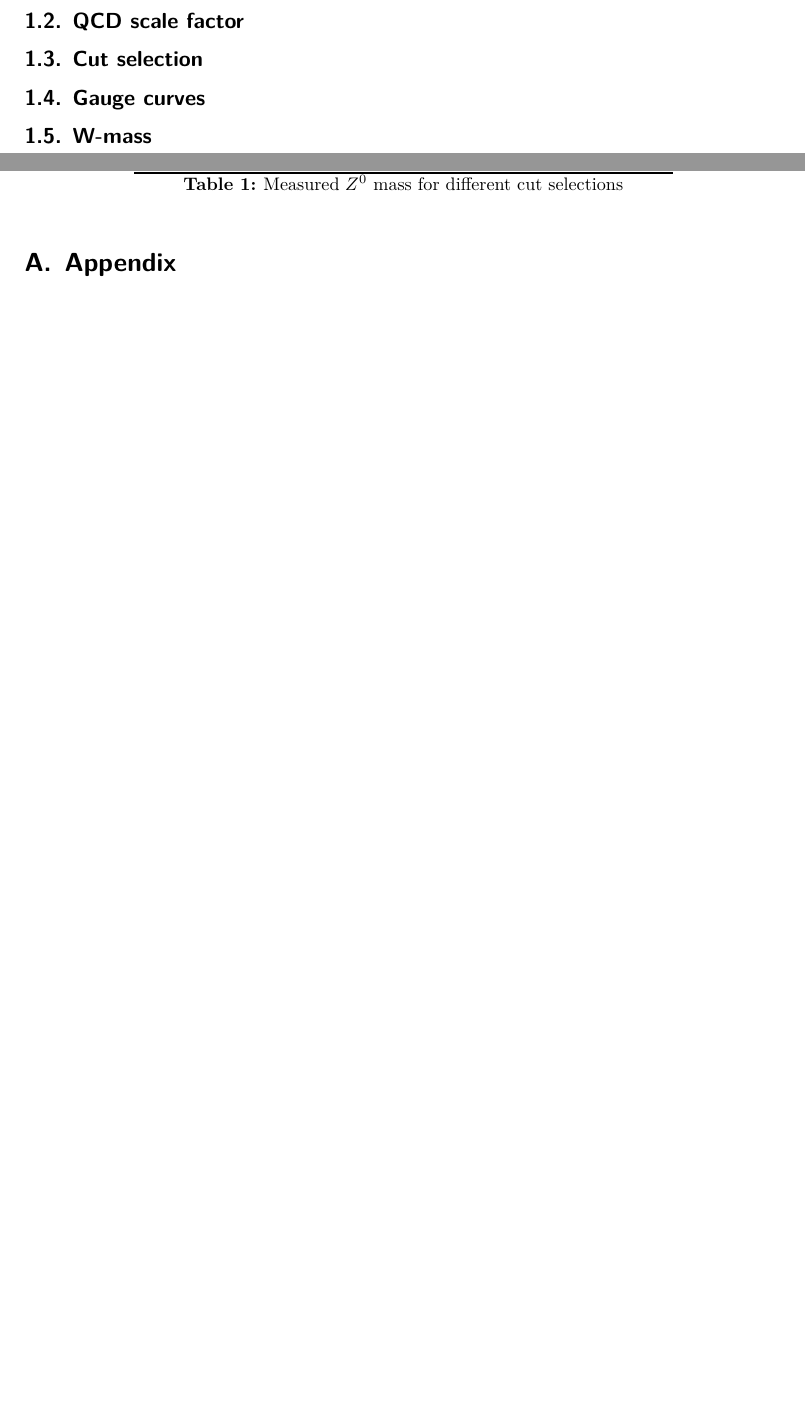
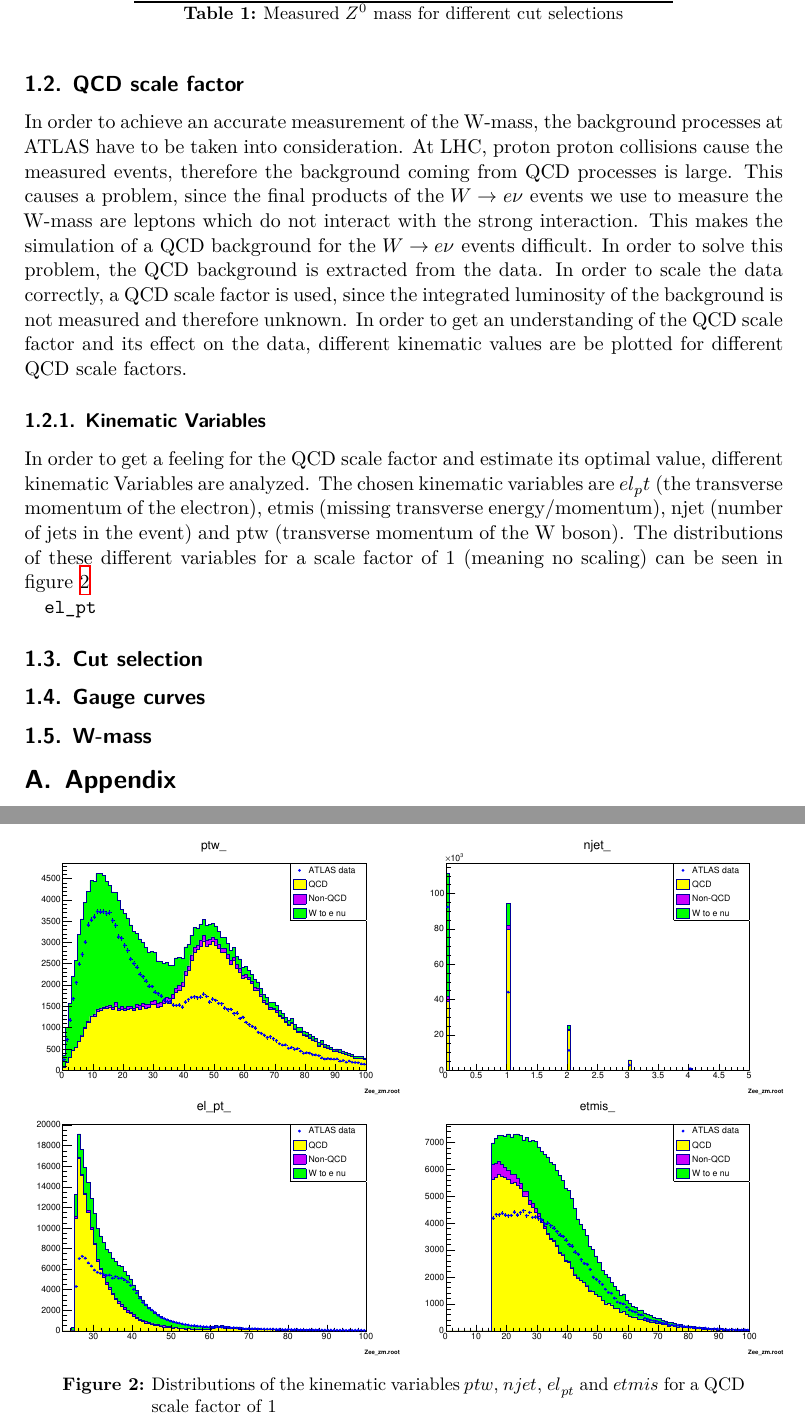
Before and after one commit to benjbrandt/E214, a LaTeX document (latex-template/main.tex, which reads latex-template/content/appendix.tex, latex-template/content/w-mass.tex): two parts of pages 3 and 4 of 4 before the commit and two parts of pages 4 and 5 of 6 after it, joined at a grey line, cut so that both start at the same text, the shorter picture padded with empty space. Compiled offline with XeLaTeX.

Commit message:
started on scale factor section

```diff
--- a/latex-template/content/appendix.tex
+++ b/latex-template/content/appendix.tex
@@ -1,2 +1,23 @@
 \section{Appendix}
 \label{sec:appendix}
+
+\begin{figure}
+    \begin{subfigure}{0.5\textwidth}
+        \includegraphics[width=\textwidth]{../W_mass/ptw_100_0_100_qcd1.pdf}
+    \end{subfigure}
+    \begin{subfigure}{0.5\textwidth}
+        \includegraphics[width=\textwidth]{../W_mass/njet_100_0_5_qcd1.pdf}
+    \end{subfigure}
+    \begin{subfigure}{0.5\textwidth}
+        \includegraphics[width=\textwidth]{../W_mass/elpt_100_25_100_qcd1.pdf}
+    \end{subfigure}
+    \begin{subfigure}{0.5\textwidth}
+        \includegraphics[width=\textwidth]{../W_mass/etmis_100_0_100_qcd1.pdf}
+    \end{subfigure}
+    \caption{Distributions of the kinematic variables $ptw$, $njet$, $el_{pt}$ and $etmis$ for a QCD scale factor of 1}
+    \label{fig:qcd1}
+\end{figure}
+%\end{figure}
+%      %\includegraphics[width=\textwidth]{../../W_mass/elpt_100_25_100_qcd1.pdf}
+
+      %\includegraphics[width=\textwidth]{../../W_mass/etmis_100_0_100_qcd1.pdf}
--- a/latex-template/content/w-mass.tex
+++ b/latex-template/content/w-mass.tex
@@ -38,7 +39,21 @@ There is also a $Z^0 \rightarrow e^+e^-$ data set to check the validity of the p
 
 
 \subsection{QCD scale factor}
+In order to achieve an accurate measurement of the W-mass, the background processes at ATLAS have to be taken into consideration.
+At LHC, proton proton collisions cause the measured events, therefore the background coming from QCD processes is large. This causes a problem,
+since the final products of the $W \rightarrow e\nu$ events we use to measure the W-mass are leptons which do not interact with the strong interaction.
+This makes the simulation of a QCD background for the $W \rightarrow e\nu$ events difficult. In order to solve this problem, the QCD background is extracted
+from the data. In order to scale the data correctly, a QCD scale factor is used, since the integrated luminosity of the background is not measured and therefore
+unknown. In order to get an understanding of the QCD scale factor and its effect on the data, different kinematic values are be plotted for different
+QCD scale factors.
 
+\subsubsection{Kinematic Variables}
+In order to get a feeling for the QCD scale factor and estimate its optimal value, different kinematic Variables are analyzed.
+The chosen kinematic variables are $el_pt$ (the transverse momentum of the electron), etmis (missing transverse energy/momentum),
+njet (number of jets in the event) and ptw (transverse momentum of the W boson). The distributions of these different variables
+for a scale factor of 1 (meaning no scaling) can be seen in figure \ref{fig:qcd1}
+
+\texttt{el\_pt}
 \subsection{Cut selection}
 
 \subsection{Gauge curves}
```
Also changed, not shown: latex-template/main.pdf, latex-template/content/w-mass.tex (7 more changed lines), 4 other files.
